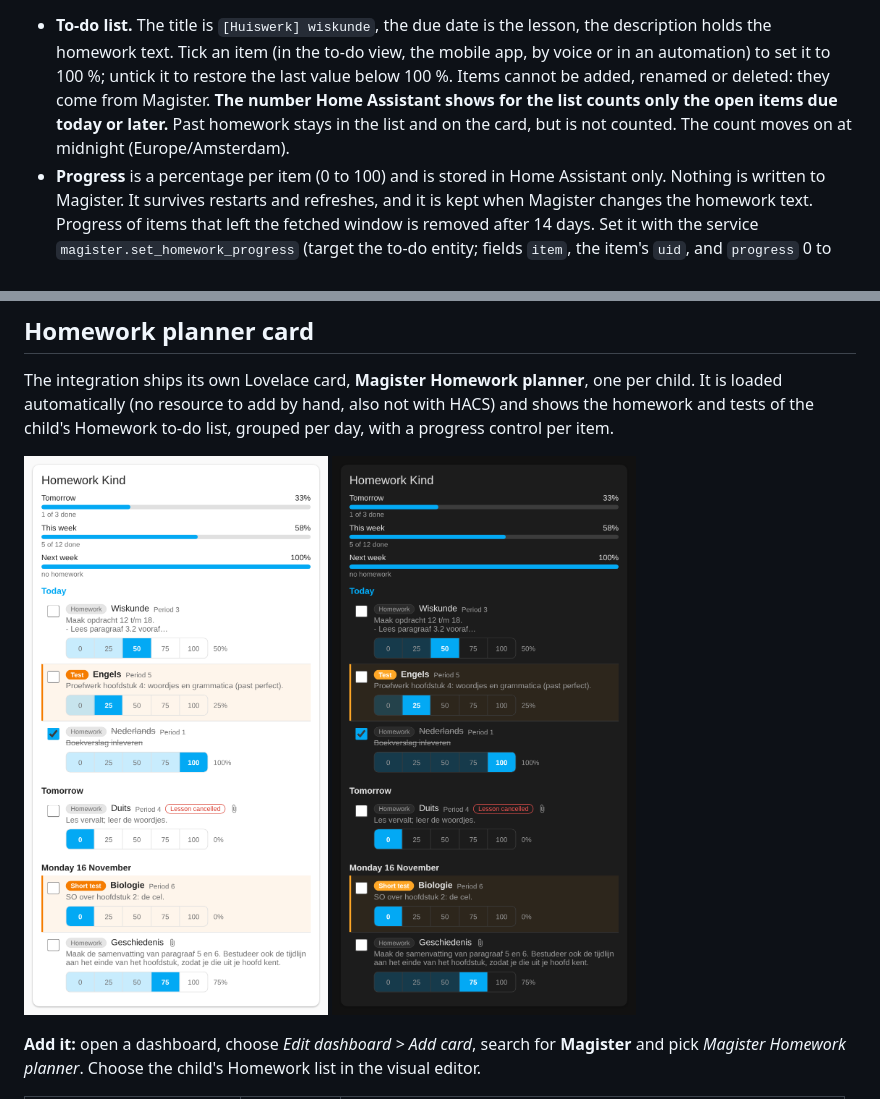
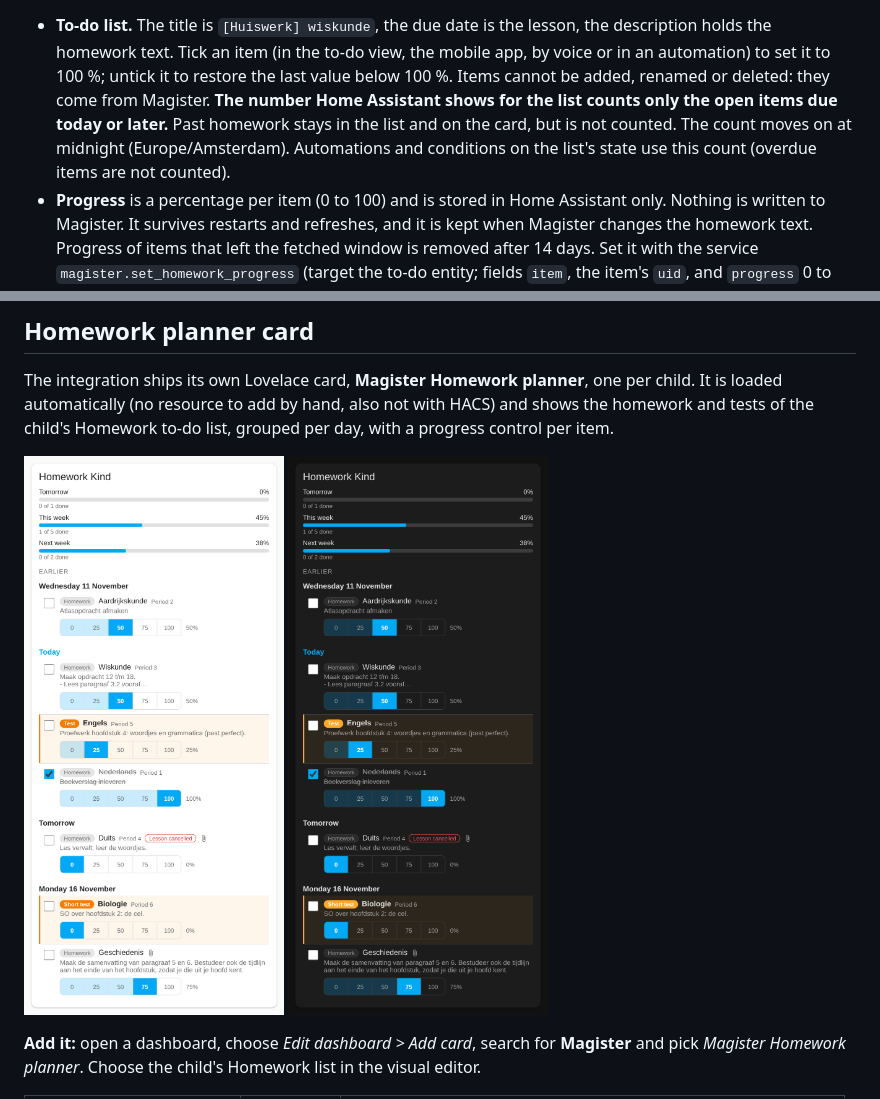
Before and after one commit to michielmj/ha_magister, a Markdown page: README.md, 2 parts joined by grey strips. Rendered like a GitHub page; pictures changed too: docs/assets/homework-card-en-dark.png, docs/assets/homework-card-en-light.png.

```diff
--- a/README.md
+++ b/README.md
@@ -140,7 +140,8 @@ Homework on a cancelled lesson is shown, marked `Les vervallen`.
   automation) to set it to 100 %; untick it to restore the last value below 100 %. Items cannot
   be added, renamed or deleted: they come from Magister. **The number Home Assistant shows for the
   list counts only the open items due today or later.** Past homework stays in the list and on the
-  card, but is not counted. The count moves on at midnight (Europe/Amsterdam).
+  card, but is not counted. The count moves on at midnight (Europe/Amsterdam). Automations and
+  conditions on the list's state use this count (overdue items are not counted).
 - **Progress** is a percentage per item (0 to 100) and is stored in Home Assistant only. Nothing
   is written to Magister. It survives restarts and refreshes, and it is kept when Magister
   changes the homework text. Progress of items that left the fetched window is removed after
```
Also changed, not shown: CHANGELOG.md (+2 -1 lines), README.nl.md (+5 -3 lines), docs/assets/homework-card-nl-dark.png, docs/assets/homework-card-nl-light.png, 8 other files.
